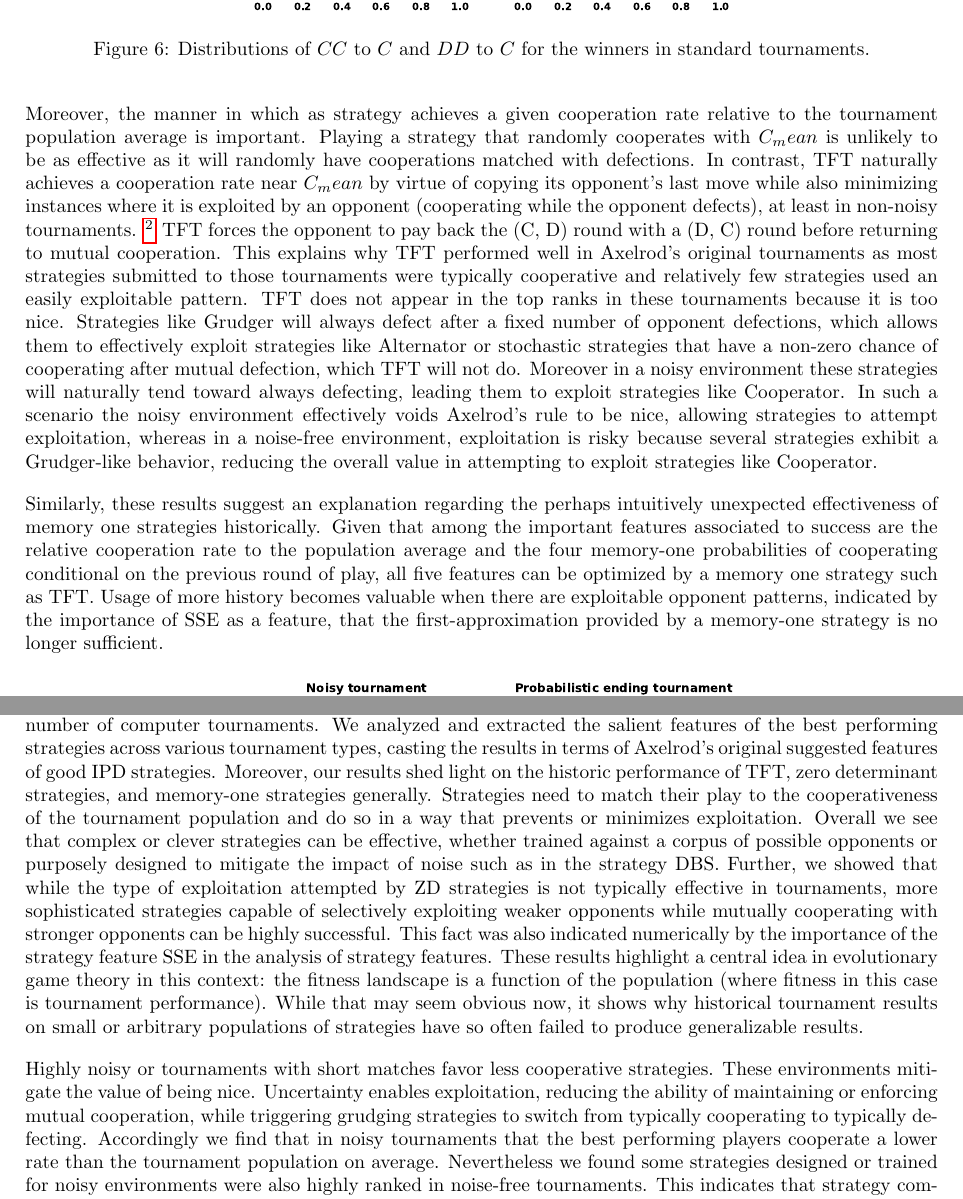
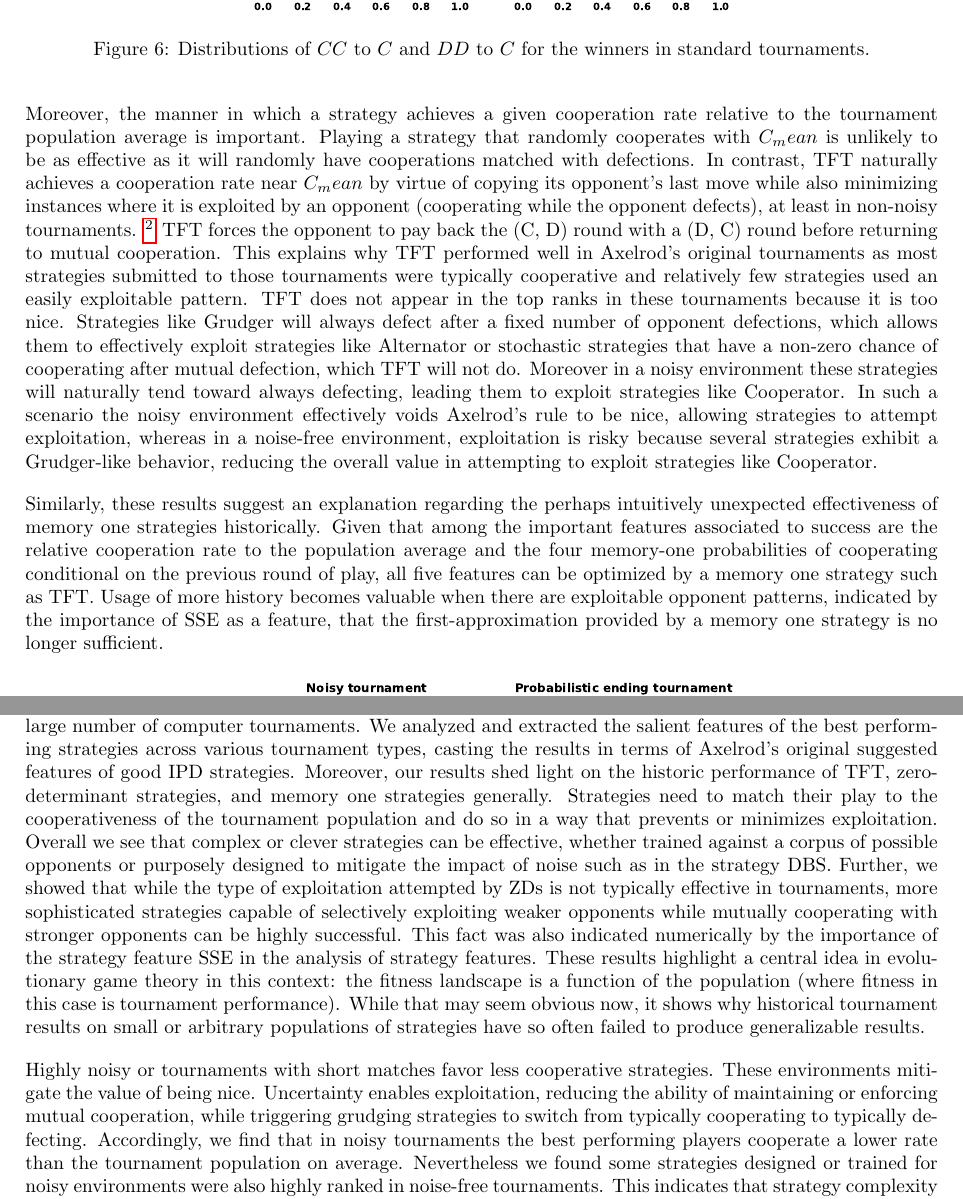
Before and after one commit to Nikoleta-v3/meta-analysis-of-prisoners-dilemma-tournaments, a LaTeX paper (paper/main.tex): two parts of pages 13 and 17 of 36 before the commit and two parts of pages 13 and 17 of 35 after it, joined at a grey line, cut so that both start at the same text. Compiled offline with pdfLaTeX.

Commit message:
Commit batch of suggestions from Nik
Co-Authored-By: Nikoleta Glynatsi <GlynatsiNE@cardiff.ac.uk>

```diff
--- a/paper/main.tex
+++ b/paper/main.tex
@@ -726,7 +726,7 @@ C_r/C_{\text{max}}$ and $C_r$. In such environments cooperative behaviour
 appears to be punished less than in noisy and probabilistic ending
 tournaments.
 
-Moreover, the manner in which as strategy achieves a given cooperation rate
+Moreover, the manner in which a strategy achieves a given cooperation rate
 relative to the tournament population average is important. Playing a strategy
 that randomly cooperates with $C_mean$ is unlikely to be as effective as it will
 randomly have cooperations matched with defections. In contrast, TFT naturally
@@ -758,7 +758,7 @@ average and the four memory-one probabilities of cooperating conditional on the
 previous round of play, all five features can be optimized by a memory one
 strategy such as TFT. Usage of more history becomes valuable when there are
 exploitable opponent patterns, indicated by the importance of SSE as a feature,
-that the first-approximation provided by a memory-one strategy is no longer
+that the first-approximation provided by a memory one strategy is no longer
 sufficient.
 
 \begin{figure}[!htbp]
@@ -920,14 +920,14 @@ of the Iterated Prisoner's Dilemma in a large number of computer tournaments.
 We analyzed and extracted the salient features of the best performing strategies
 across various tournament types, casting the results in terms of Axelrod's
 original suggested features of good IPD strategies. Moreover, our results
-shed light on the historic performance of TFT, zero determinant strategies,
-and memory-one strategies generally. Strategies need to match their play
+shed light on the historic performance of TFT, zero-determinant strategies,
+and memory one strategies generally. Strategies need to match their play
 to the cooperativeness of the tournament population and do so in a way that
 prevents or minimizes exploitation. Overall we see that complex or clever
 strategies can be effective, whether trained against a corpus of possible
 opponents or purposely designed to mitigate the impact of noise such as
 in the strategy DBS. Further, we showed that while the type of exploitation
-attempted by ZD strategies is not typically effective in tournaments, more
+attempted by ZDs is not typically effective in tournaments, more
 sophisticated strategies capable of selectively exploiting weaker opponents
 while mutually cooperating with stronger opponents can be highly successful.
 This fact was also indicated numerically by the importance of the strategy
@@ -942,8 +942,8 @@ Highly noisy or tournaments with short matches favor less cooperative strategies
 These environments mitigate the value of being nice. Uncertainty enables
 exploitation, reducing the ability of maintaining or enforcing mutual cooperation,
 while triggering grudging strategies to switch from typically cooperating to
-typically defecting. Accordingly we find that in noisy tournaments
-that the best performing players cooperate a lower rate than the tournament
+typically defecting. Accordingly, we find that in noisy tournaments
+the best performing players cooperate a lower rate than the tournament
 population on average. Nevertheless we found some strategies designed or trained
 for noisy environments were also highly ranked in noise-free tournaments. This
 indicates that strategy complexity is not necessarily a liability, rather it
```
Also changed, not shown: paper/main.tex (12 more changed lines).
